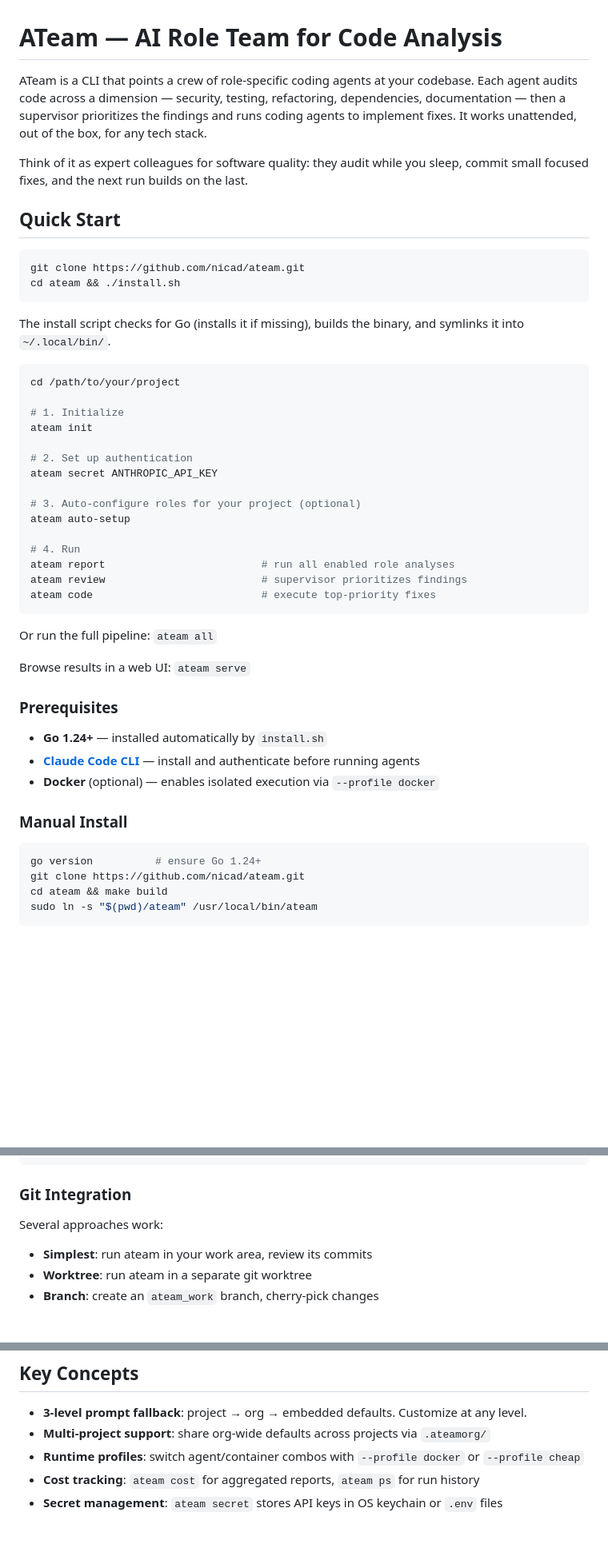
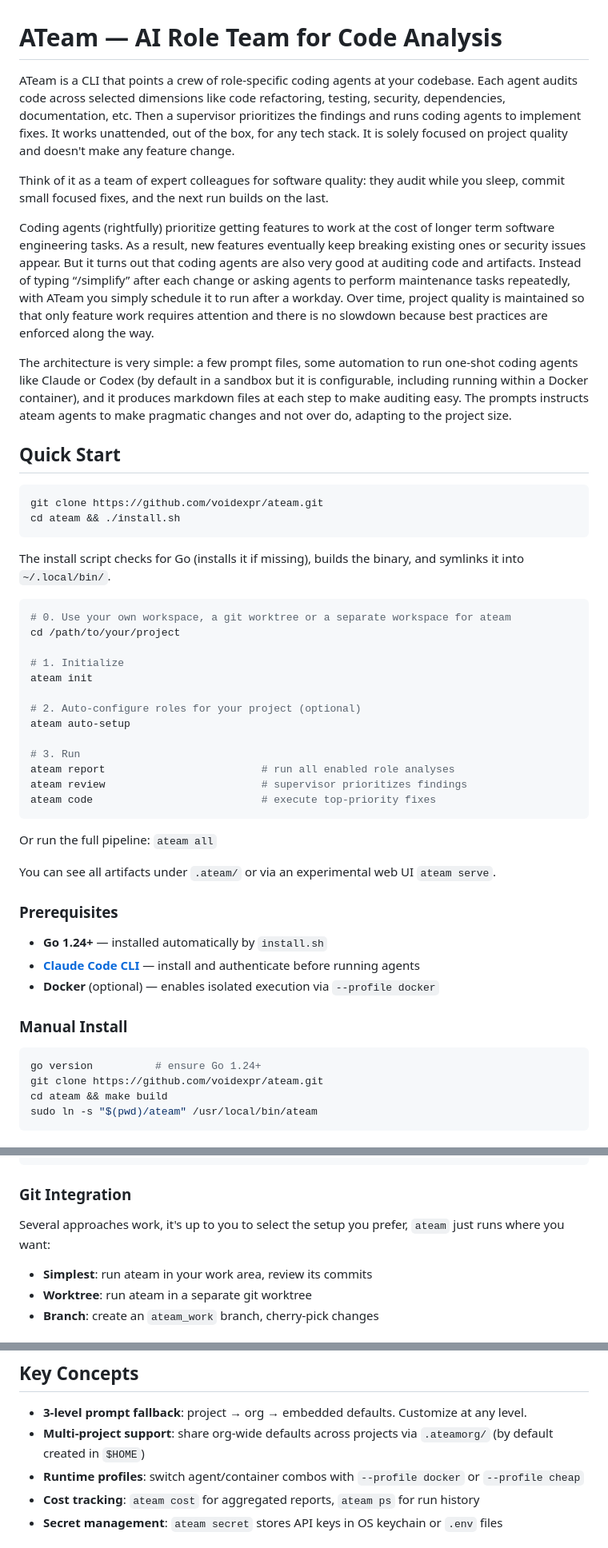
Before and after one commit to voidexpr/ateam, a Markdown page: README.md, 3 parts joined by grey strips. Shown at 80% size. GitHub-like rendering; blank space fills up the shorter version.

Commit message:
README.md: tweaked intro and some steps

````diff
--- a/README.md
+++ b/README.md
@@ -1,31 +1,33 @@
 # ATeam — AI Role Team for Code Analysis
 
-ATeam is a CLI that points a crew of role-specific coding agents at your codebase. Each agent audits code across a dimension — security, testing, refactoring, dependencies, documentation — then a supervisor prioritizes the findings and runs coding agents to implement fixes. It works unattended, out of the box, for any tech stack.
+ATeam is a CLI that points a crew of role-specific coding agents at your codebase. Each agent audits code across selected dimensions like code refactoring, testing, security, dependencies, documentation, etc. Then a supervisor prioritizes the findings and runs coding agents to implement fixes. It works unattended, out of the box, for any tech stack. It is solely focused on project quality and doesn't make any feature change.
 
-Think of it as expert colleagues for software quality: they audit while you sleep, commit small focused fixes, and the next run builds on the last.
+Think of it as a team of expert colleagues for software quality: they audit while you sleep, commit small focused fixes, and the next run builds on the last.
+
+Coding agents (rightfully) prioritize getting features to work at the cost of longer term software engineering tasks. As a result, new features eventually keep breaking existing ones or security issues appear. But it turns out that coding agents are also very good at auditing code and artifacts. Instead of typing “/simplify” after each change or asking agents to perform maintenance tasks repeatedly, with ATeam you simply schedule it to run after a workday. Over time, project quality is maintained so that only feature work requires attention and there is no slowdown because best practices are enforced along the way.
+
+The architecture is very simple: a few prompt files, some automation to run one-shot coding agents like Claude or Codex (by default in a sandbox but it is configurable, including running within a Docker container), and it produces markdown files at each step to make auditing easy. The prompts instructs ateam agents to make pragmatic changes and not over do, adapting to the project size.
 
 ## Quick Start
 
 ```bash
-git clone https://github.com/nicad/ateam.git
+git clone https://github.com/voidexpr/ateam.git
 cd ateam && ./install.sh
 ```
 
 The install script checks for Go (installs it if missing), builds the binary, and symlinks it into `~/.local/bin/`.
 
 ```bash
+# 0. Use your own workspace, a git worktree or a separate workspace for ateam
 cd /path/to/your/project
 
 # 1. Initialize
 ateam init
 
-# 2. Set up authentication
-ateam secret ANTHROPIC_API_KEY
-
-# 3. Auto-configure roles for your project (optional)
+# 2. Auto-configure roles for your project (optional)
 ateam auto-setup
 
-# 4. Run
+# 3. Run
 ateam report                         # run all enabled role analyses
 ateam review                         # supervisor prioritizes findings
 ateam code                           # execute top-priority fixes
@@ -33,7 +35,7 @@ ateam code                           # execute top-priority fixes
 
 Or run the full pipeline: `ateam all`
 
-Browse results in a web UI: `ateam serve`
+You can see all artifacts under `.ateam/` or via an experimental web UI `ateam serve`.
 
 ### Prerequisites
 
@@ -45,7 +47,7 @@ Browse results in a web UI: `ateam serve`
 
 ```bash
 go version          # ensure Go 1.24+
-git clone https://github.com/nicad/ateam.git
+git clone https://github.com/voidexpr/ateam.git
 cd ateam && make build
 sudo ln -s "$(pwd)/ateam" /usr/local/bin/ateam
 ```
@@ -92,7 +94,7 @@ ateam code                              # execute approved tasks
 
 ### Git Integration
 
-Several approaches work:
+Several approaches work, it's up to you to select the setup you prefer, `ateam` just runs where you want:
 - **Simplest**: run ateam in your work area, review its commits
 - **Worktree**: run ateam in a separate git worktree
 - **Branch**: create an `ateam_work` branch, cherry-pick changes
@@ -121,7 +123,7 @@ Create `roles/NAME/report_prompt.md` (in `.ateam/` or `.ateamorg/`) and enable i
 ## Key Concepts
 
 - **3-level prompt fallback**: project → org → embedded defaults. Customize at any level.
-- **Multi-project support**: share org-wide defaults across projects via `.ateamorg/`
+- **Multi-project support**: share org-wide defaults across projects via `.ateamorg/` (by default created in `$HOME`)
 - **Runtime profiles**: switch agent/container combos with `--profile docker` or `--profile cheap`
 - **Cost tracking**: `ateam cost` for aggregated reports, `ateam ps` for run history
 - **Secret management**: `ateam secret` stores API keys in OS keychain or `.env` files
````
Also changed, not shown: other parts of README.md (+3 -3 lines).
